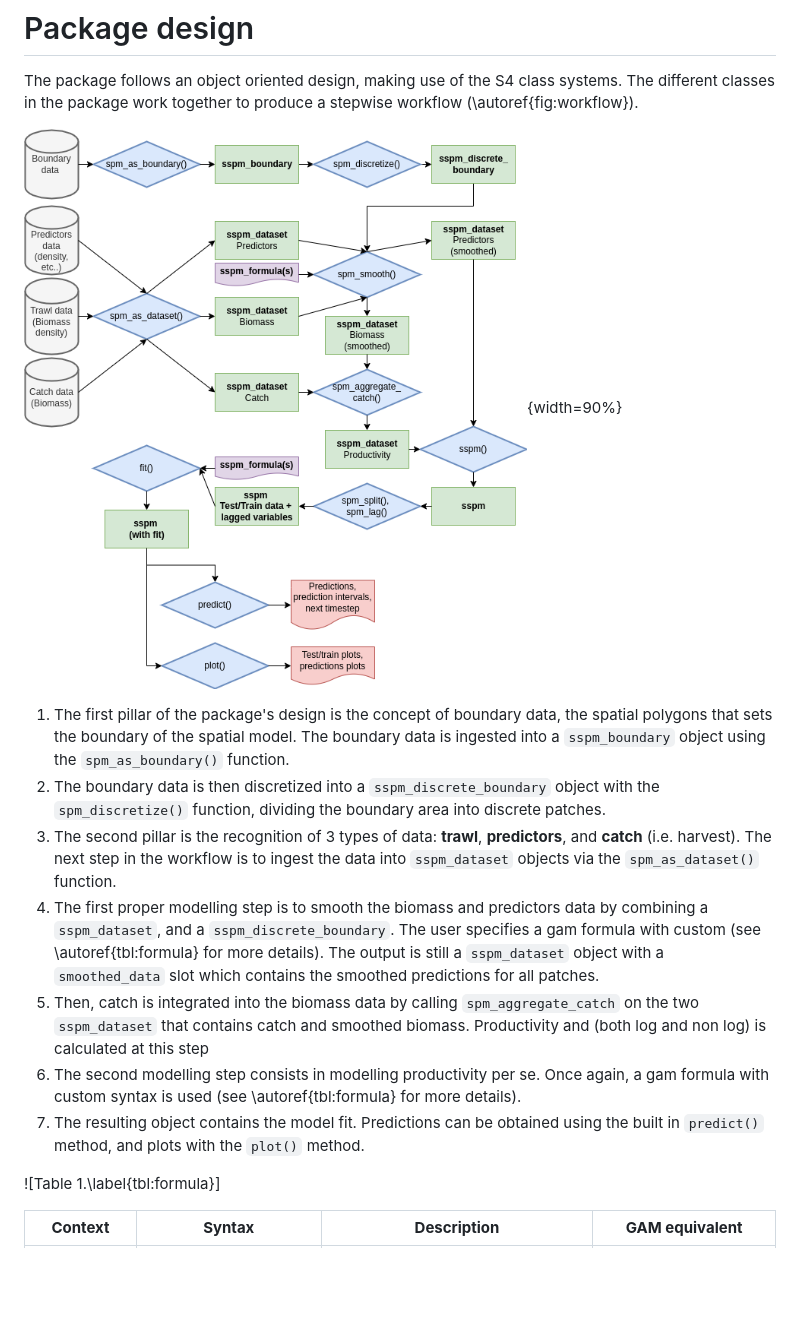
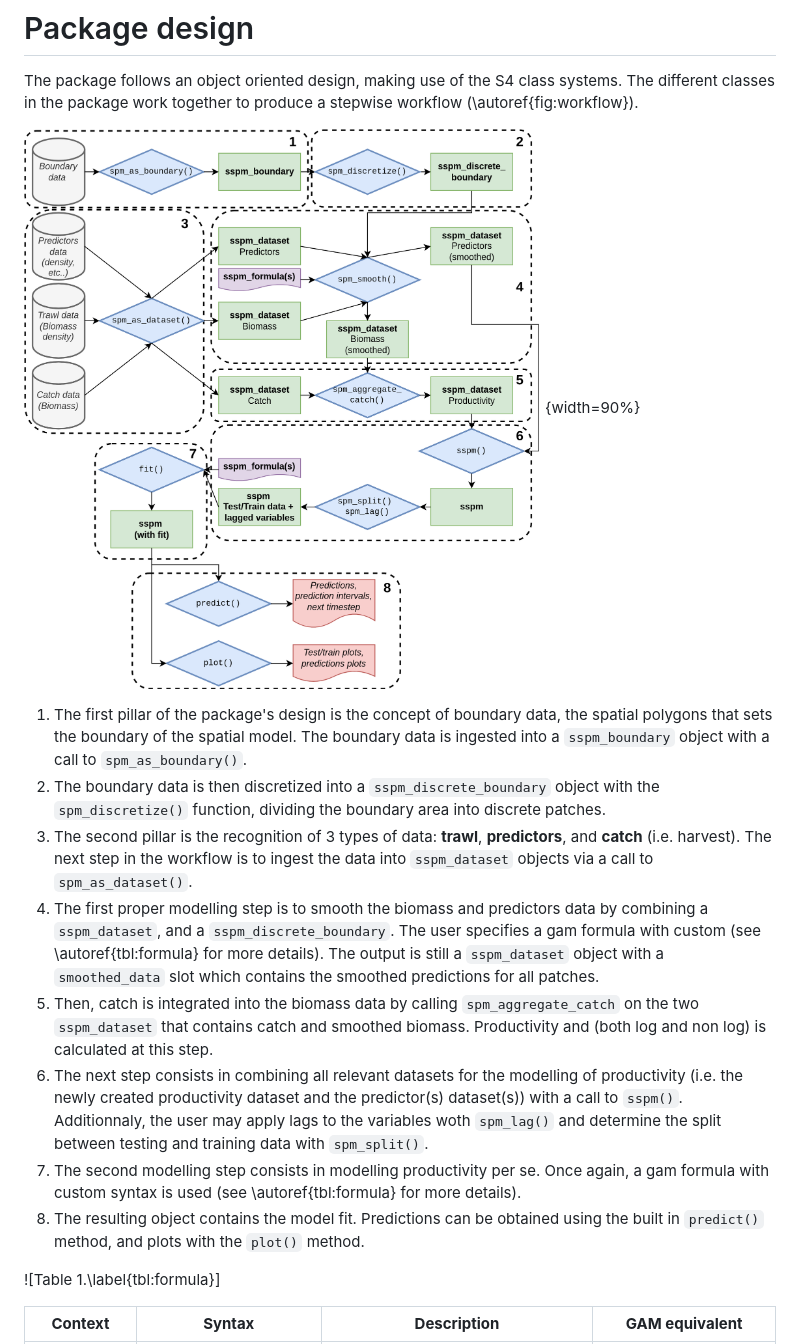
Before and after one commit to pedersen-fisheries-lab/sspm, a Markdown page: paper.md, the part around the change. GitHub-like rendering; pictures changed too: figures/flowchart.png; blank space fills up the shorter version.

Commit message:
update text and figures

```diff
--- a/paper.md
+++ b/paper.md
@@ -74,13 +74,14 @@ The package follows an object oriented design, making use of the S4 class system
 
 ![The sspm workflow.\label{fig:workflow}](figures/flowchart.png){width=90%}
 
-1. The first pillar of the package's design is the concept of boundary data, the spatial polygons that sets the boundary of the spatial model. The boundary data is ingested into a `sspm_boundary` object using the `spm_as_boundary()` function.
+1. The first pillar of the package's design is the concept of boundary data, the spatial polygons that sets the boundary of the spatial model. The boundary data is ingested into a `sspm_boundary` object with a call to `spm_as_boundary()`.
 2. The boundary data is then discretized into a `sspm_discrete_boundary` object with the `spm_discretize()` function, dividing the boundary area into discrete patches.
-3. The second pillar is the recognition of 3 types of data: **trawl**, **predictors**, and **catch** (i.e. harvest). The next step in the workflow is to ingest the data into `sspm_dataset` objects via the `spm_as_dataset()` function.
+3. The second pillar is the recognition of 3 types of data: **trawl**, **predictors**, and **catch** (i.e. harvest). The next step in the workflow is to ingest the data into `sspm_dataset` objects via a call to `spm_as_dataset()`.
 4. The first proper modelling step is to smooth the biomass and predictors data by combining a `sspm_dataset`, and a `sspm_discrete_boundary`. The user specifies a gam formula with custom (see \autoref{tbl:formula} for more details). The output is still a `sspm_dataset` object with a `smoothed_data` slot which contains the smoothed predictions for all patches.
-5. Then, catch is integrated into the biomass data by calling `spm_aggregate_catch` on the two `sspm_dataset` that contains catch and smoothed biomass. Productivity and (both log and non log) is calculated at this step
-6. The second modelling step consists in modelling productivity per se. Once again, a gam formula with custom syntax is used (see \autoref{tbl:formula} for more details).
-7. The resulting object contains the model fit. Predictions can be obtained using the built in `predict()` method, and plots with the `plot()` method.
+5. Then, catch is integrated into the biomass data by calling `spm_aggregate_catch` on the two `sspm_dataset` that contains catch and smoothed biomass. Productivity and (both log and non log) is calculated at this step.
+6. The next step consists in combining all relevant datasets for the modelling of productivity (i.e. the newly created productivity dataset and the predictor(s) dataset(s)) with a call to `sspm()`. Additionnaly, the user may apply lags to the variables woth `spm_lag()` and determine the split between testing and training data with `spm_split()`.
+7. The second modelling step consists in modelling productivity per se. Once again, a gam formula with custom syntax is used (see \autoref{tbl:formula} for more details).
+8. The resulting object contains the model fit. Predictions can be obtained using the built in `predict()` method, and plots with the `plot()` method.
 
 ![Table 1.\label{tbl:formula}]
 
```
